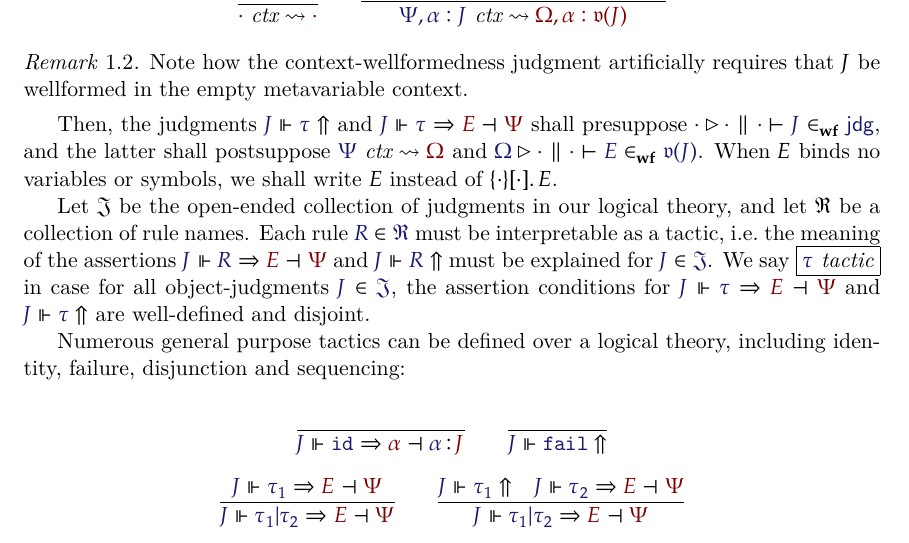
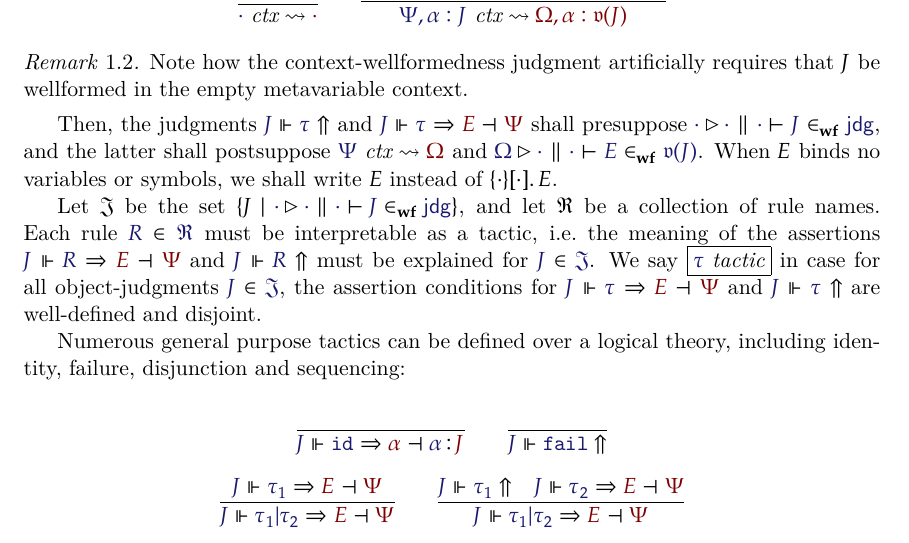
Before and after one commit to RedPRL/sml-dependent-lcf, a LaTeX paper (doc/paper.tex): part of page 3 of 7, cut so that both start at the same text. The pictures show the PDF file doc/paper.pdf that the author committed with the source.

Commit message:
Concrete definition of \JSet

```diff
--- a/doc/paper.tex
+++ b/doc/paper.tex
@@ -294,7 +294,7 @@ shall postsuppose $\IsCtx{\Psi}{\Omega}$ and $\IsWf{\Omega}{\cdot}{\cdot}{E}{\Jd
 When $E$ binds no variables or symbols, we shall write $E$ instead of
 $\MkBTm{\cdot}{\cdot}{E}$.
 
-Let $\JSet$ be the open-ended collection of judgments in our logical theory,
+Let $\JSet$ be the set $\MkSet{\JJ\mid\IsWf{\cdot}{\cdot}{\cdot}{\JJ}{\SortJdg}}$,
 and let $\RSet$ be a collection of rule names. Each rule $\Member{R}{\RSet}$
 must be interpretable as a tactic, i.e.\ the meaning of the assertions
 $\Refine{\JJ}{R}{\Psi}{E}$ and $\NoRefine{\JJ}{R}$ must be explained for
```
Also changed, not shown: doc/paper.pdf.
